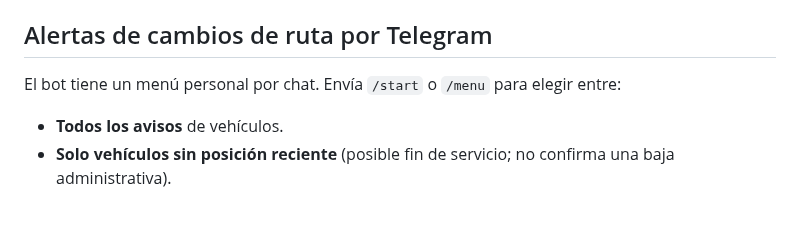
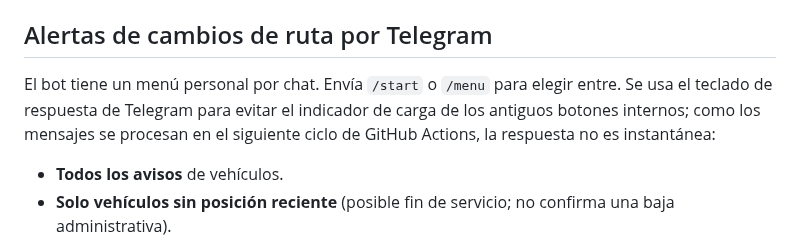
Before and after one commit to enekituss/sae, a Markdown page: README.md, the part around the change. Rendered like a GitHub page; blank space fills up the shorter version.

Commit message:
Documentar el nuevo teclado de respuesta de Telegram

```diff
--- a/README.md
+++ b/README.md
@@ -19,7 +19,7 @@ Web de consulta de líneas y vehículos Bizkaibus detectados por SIRI, con desti
 
 ## Alertas de cambios de ruta por Telegram
 
-El bot tiene un menú personal por chat. Envía `/start` o `/menu` para elegir entre:
+El bot tiene un menú personal por chat. Envía `/start` o `/menu` para elegir entre. Se usa el teclado de respuesta de Telegram para evitar el indicador de carga de los antiguos botones internos; como los mensajes se procesan en el siguiente ciclo de GitHub Actions, la respuesta no es instantánea:
 
 - **Todos los avisos** de vehículos.
 - **Solo vehículos sin posición reciente** (posible fin de servicio; no confirma una baja administrativa).
```
